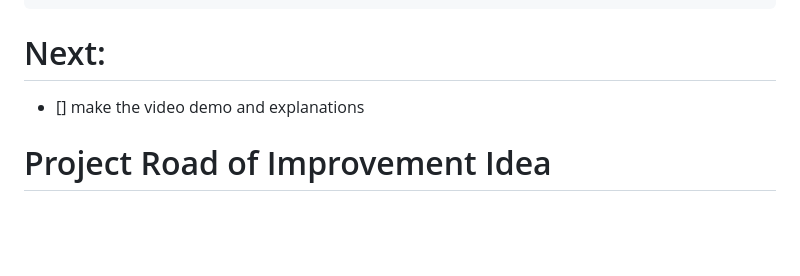
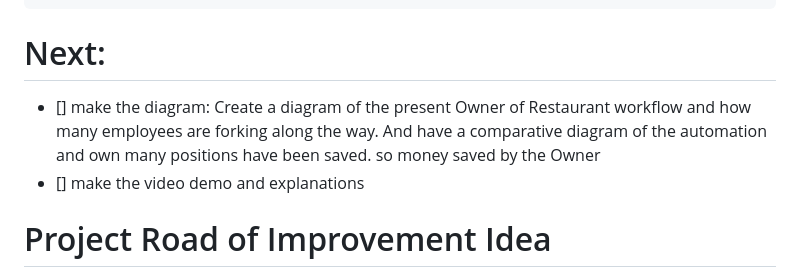
Before and after one commit to Diallo75012/small_local_business_agentic_automation_help_owner_greenbite_burger, a Markdown page: notes.md, the part around the change. Rendered like a GitHub page; blank space fills up the shorter version.

Commit message:
have added objective to the notes as we haven't done the diagram for the demo which is needed before making any video

````diff
--- a/notes.md
+++ b/notes.md
@@ -866,6 +866,7 @@ div.style.visibility = 'none';
 ```
 
 # Next:
+- [] make the diagram: Create a diagram of the present Owner of Restaurant workflow and how many employees are forking along the way. And have a comparative diagram of the automation and own many positions have been saved. so money saved by the Owner
 - [] make the video demo and explanations
 
 # Project Road of Improvement Idea
````
